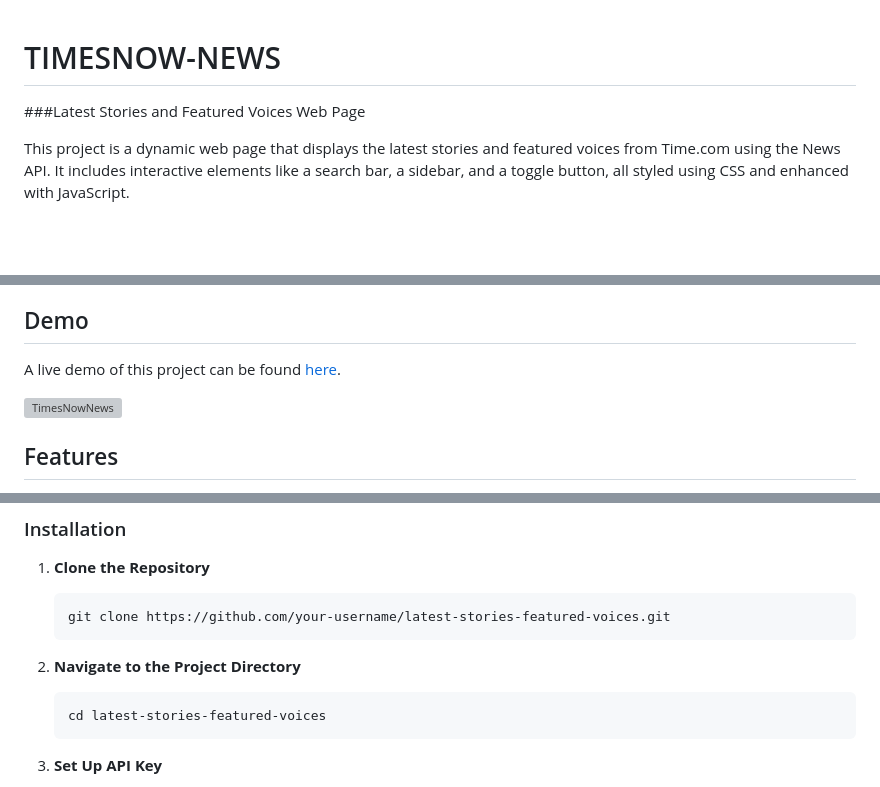
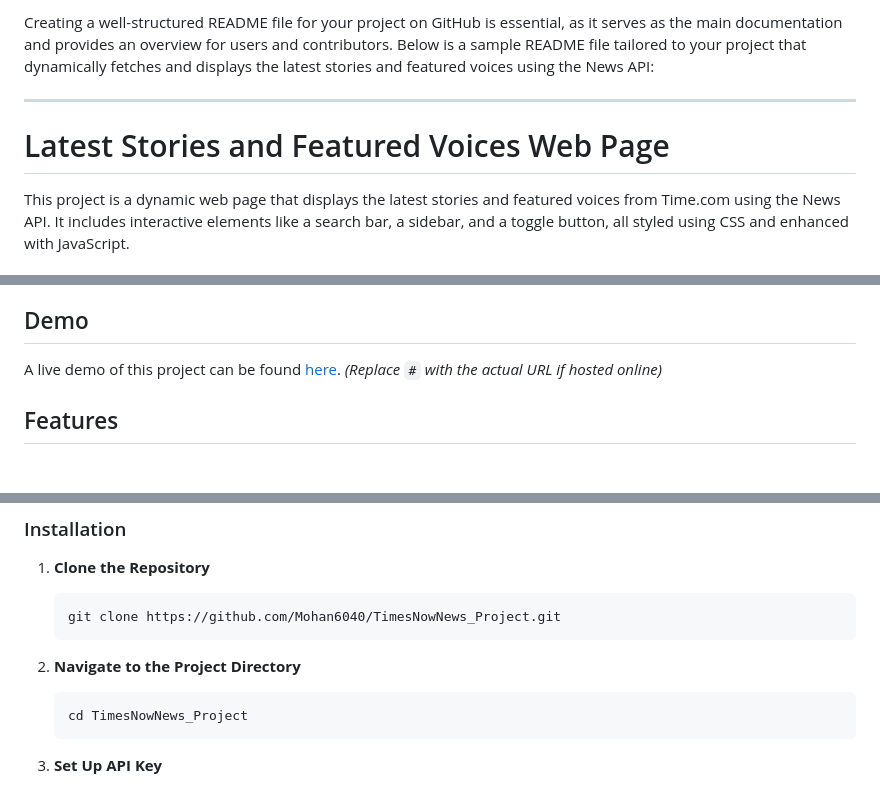
Before and after one commit to Mohan6040/TimesNowNews_Project, a Markdown page: README.md, 3 parts joined by grey strips. Rendered like a GitHub page; blank space fills up the shorter version; grey boxes are pictures that could not be loaded.

````diff
--- a/README.md
+++ b/README.md
@@ -1,7 +1,8 @@
+Creating a well-structured README file for your project on GitHub is essential, as it serves as the main documentation and provides an overview for users and contributors. Below is a sample README file tailored to your project that dynamically fetches and displays the latest stories and featured voices using the News API:
 
+---
 
-# TIMESNOW-NEWS
-###Latest Stories and Featured Voices Web Page
+# Latest Stories and Featured Voices Web Page
 
 This project is a dynamic web page that displays the latest stories and featured voices from Time.com using the News API. It includes interactive elements like a search bar, a sidebar, and a toggle button, all styled using CSS and enhanced with JavaScript.
 
@@ -18,12 +19,7 @@ This project is a dynamic web page that displays the latest stories and featured
 
 ## Demo
 
-A live demo of this project can be found [here](https://mohan6040.github.io/TimesNowNews_Project/).
-
-
-![TimesNowNews](https://github.com/user-attachments/assets/f7b78a6d-202e-4fd4-9a74-96d5881f8700)
-
-
+A live demo of this project can be found [here](#). *(Replace `#` with the actual URL if hosted online)*
 
 ## Features
 
@@ -55,13 +51,13 @@ Before you begin, ensure you have the following:
 1. **Clone the Repository**
 
     ```bash
-    git clone https://github.com/your-username/latest-stories-featured-voices.git
+    git clone https://github.com/Mohan6040/TimesNowNews_Project.git
     ```
 
 2. **Navigate to the Project Directory**
 
     ```bash
-    cd latest-stories-featured-voices
+    cd TimesNowNews_Project
     ```
 
 3. **Set Up API Key**
````
Also changed, not shown: other parts of README.md (+0 -2 lines).
